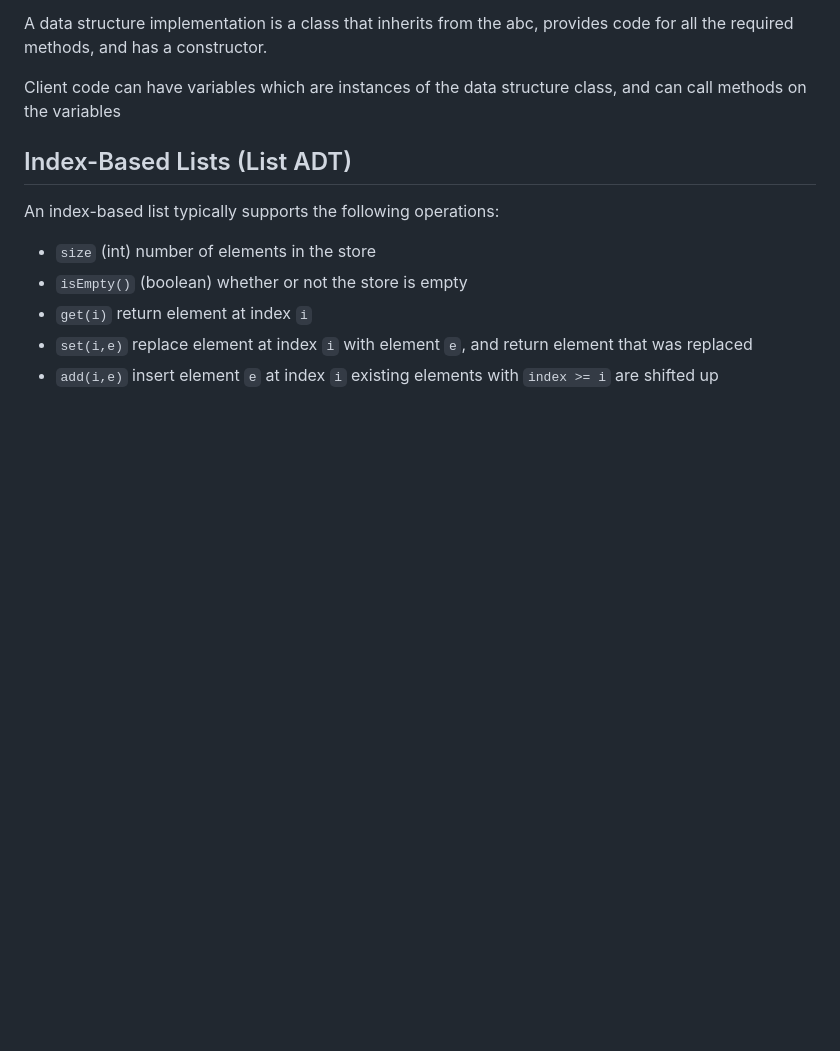
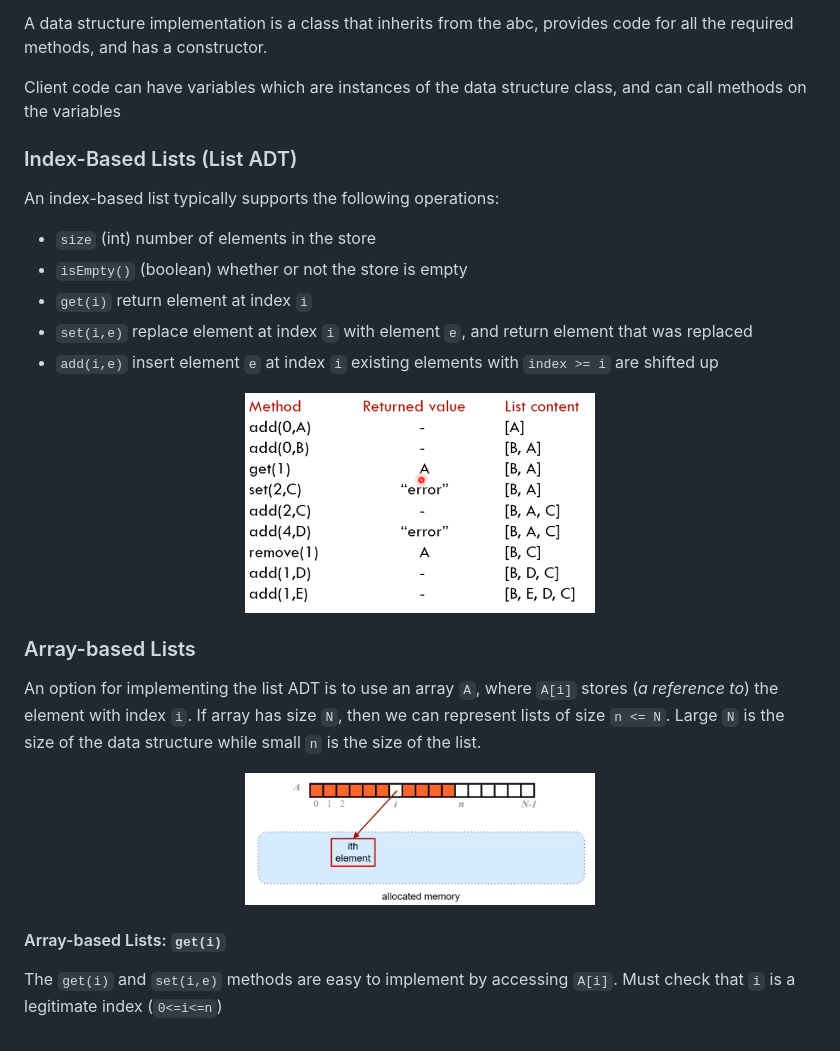
Before and after one commit to infernocadet/comp2123, a Markdown page: Week-2/lists.md, the part around the change. GitHub-like rendering; pictures changed too: graphics/array-based-list.png (added); blank space fills up the shorter version.

Commit message:
yep

````diff
--- a/Week-2/lists.md
+++ b/Week-2/lists.md
@@ -32,7 +32,7 @@ A data structure implementation is a class that inherits from the abc, provides
 
 Client code can have variables which are instances of the data structure class, and can call methods on the variables
 
-## Index-Based Lists (List ADT)
+### Index-Based Lists (List ADT)
 An index-based list typically supports the following operations:
 
 - ```size``` (int) number of elements in the store
@@ -40,3 +40,17 @@ An index-based list typically supports the following operations:
 - ```get(i)``` return element at index ```i```
 - ```set(i,e)``` replace element at index ```i``` with element ```e```, and return element that was replaced
 - ```add(i,e)``` insert element ```e``` at index ```i``` existing elements with ```index >= i``` are shifted up
+
+<p align="center">
+    <img src="https://github.com/infernocadet/comp2123/blob/main/graphics/list-operations.png" alt="comparison" width="350" height="auto">
+</p>
+
+### Array-based Lists
+An option for implementing the list ADT is to use an array ```A```, where ```A[i]``` stores (*a reference to*) the element with index ```i```. If array has size ```N```, then we can represent lists of size ```n <= N```. Large ```N``` is the size of the data structure while small ```n``` is the size of the list.
+
+<p align="center">
+    <img src="https://github.com/infernocadet/comp2123/blob/main/graphics/array-based-list.png" alt="comparison" width="350" height="auto">
+</p>
+
+#### Array-based Lists: ```get(i)```
+The ```get(i)``` and ```set(i,e)``` methods are easy to implement by accessing ```A[i]```. Must check that ```i``` is a legitimate index (```0<=i<=n```)
````
